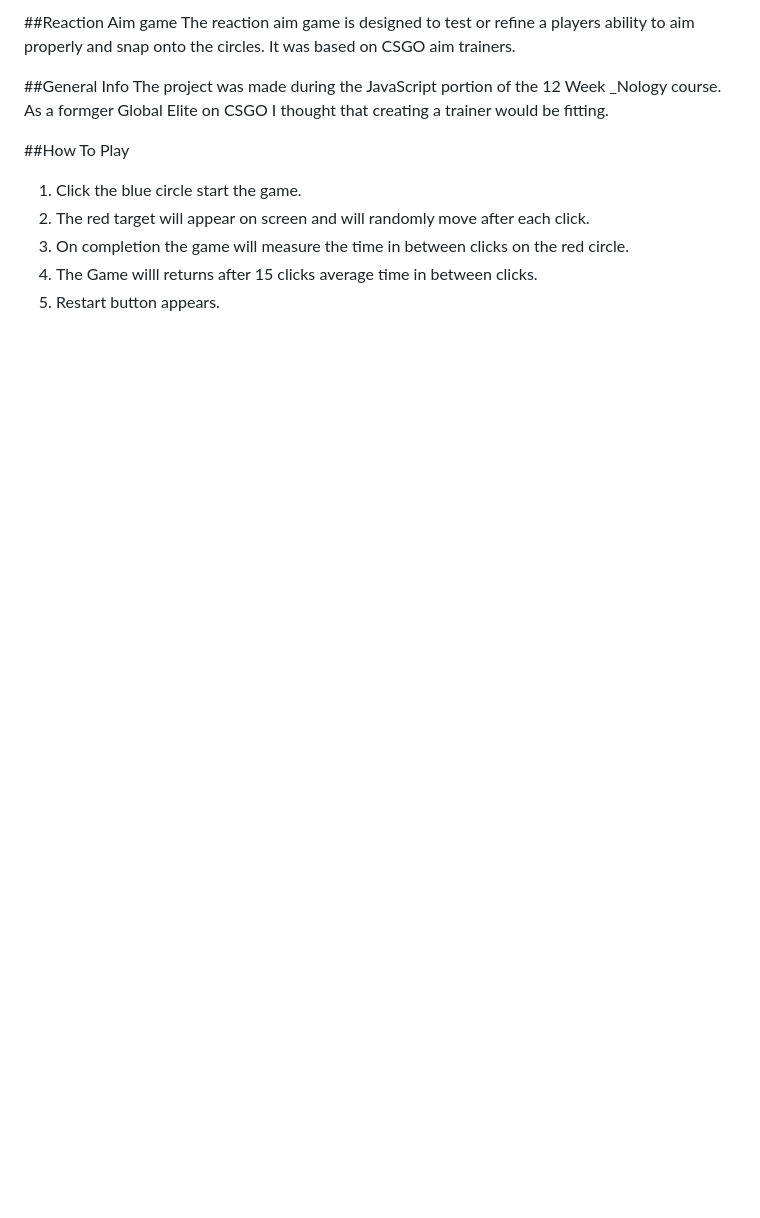
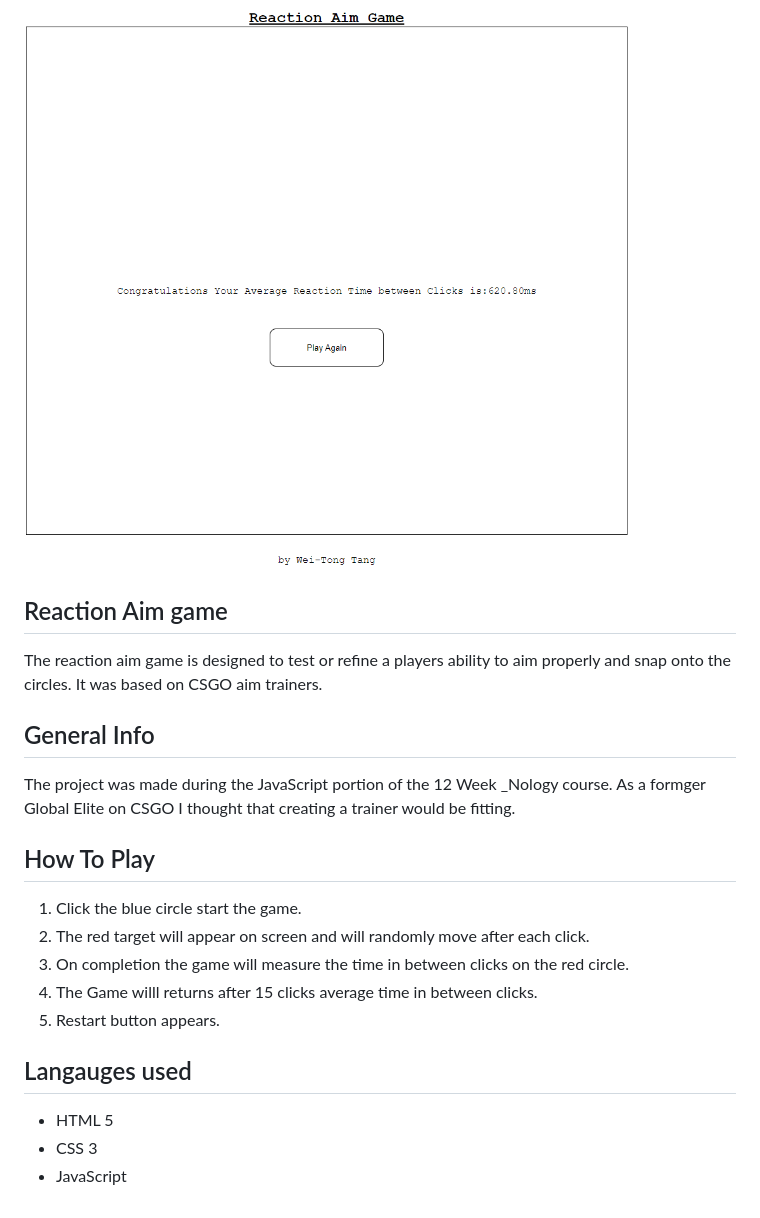
Before and after one commit to wtang98/JavaScript-Game, a Markdown page: readme.md, the part around the change. Rendered like a GitHub page; pictures changed too: assets/game.PNG (added); blank space fills up the shorter version.

```diff
--- a/readme.md
+++ b/readme.md
@@ -1,12 +1,19 @@
-##Reaction Aim game
+![alt text](./assets/game.PNG)
+
+## Reaction Aim game
 The reaction aim game is designed to test or refine a players ability to aim properly and snap onto the circles. It was based on CSGO aim trainers.
 
-##General Info
+## General Info
 The project was made during the JavaScript portion of the 12 Week _Nology course. As a formger Global Elite on CSGO I thought that creating a trainer would be fitting.
 
-##How To Play
+## How To Play
 1. Click the blue circle start the game.
 2. The red target will appear on screen and will randomly move after each click.
 3. On completion the game will measure the time in between clicks on the red circle.
 4. The Game willl returns after 15 clicks average time in between clicks.
 5. Restart button appears.
+
+## Langauges used
+* HTML 5
+* CSS 3
+* JavaScript
```
